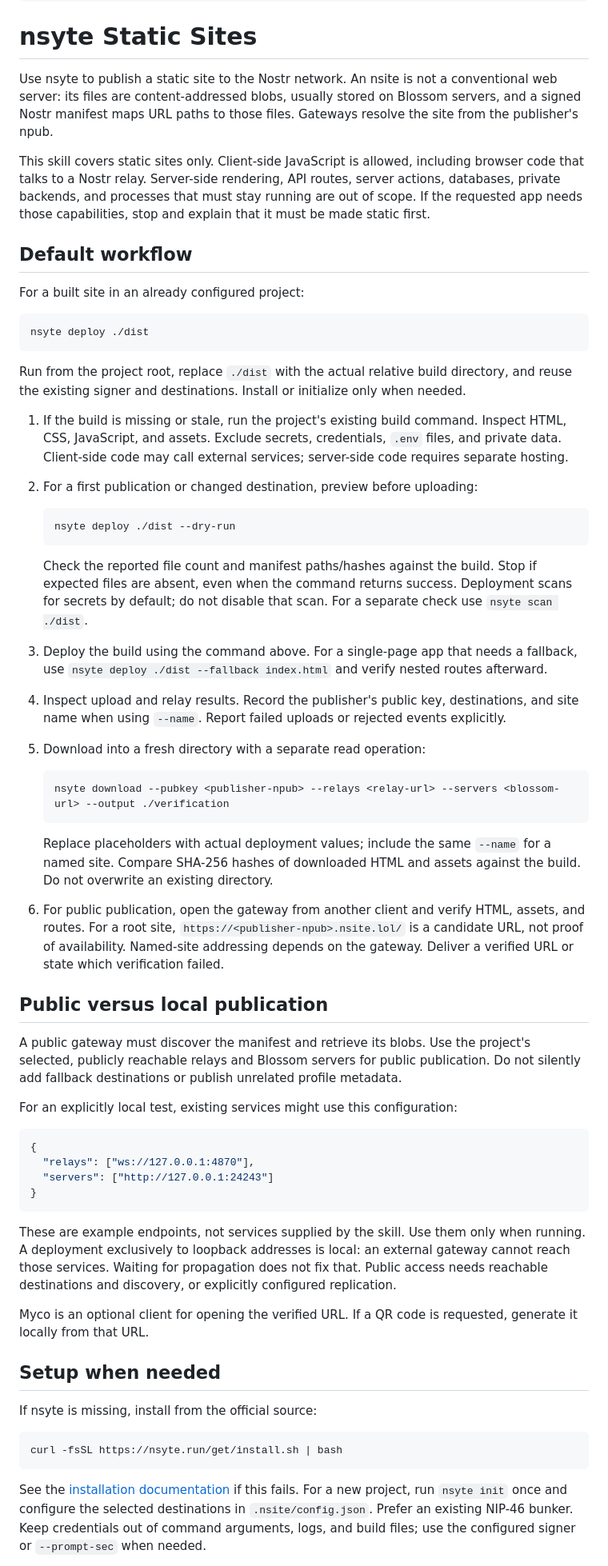
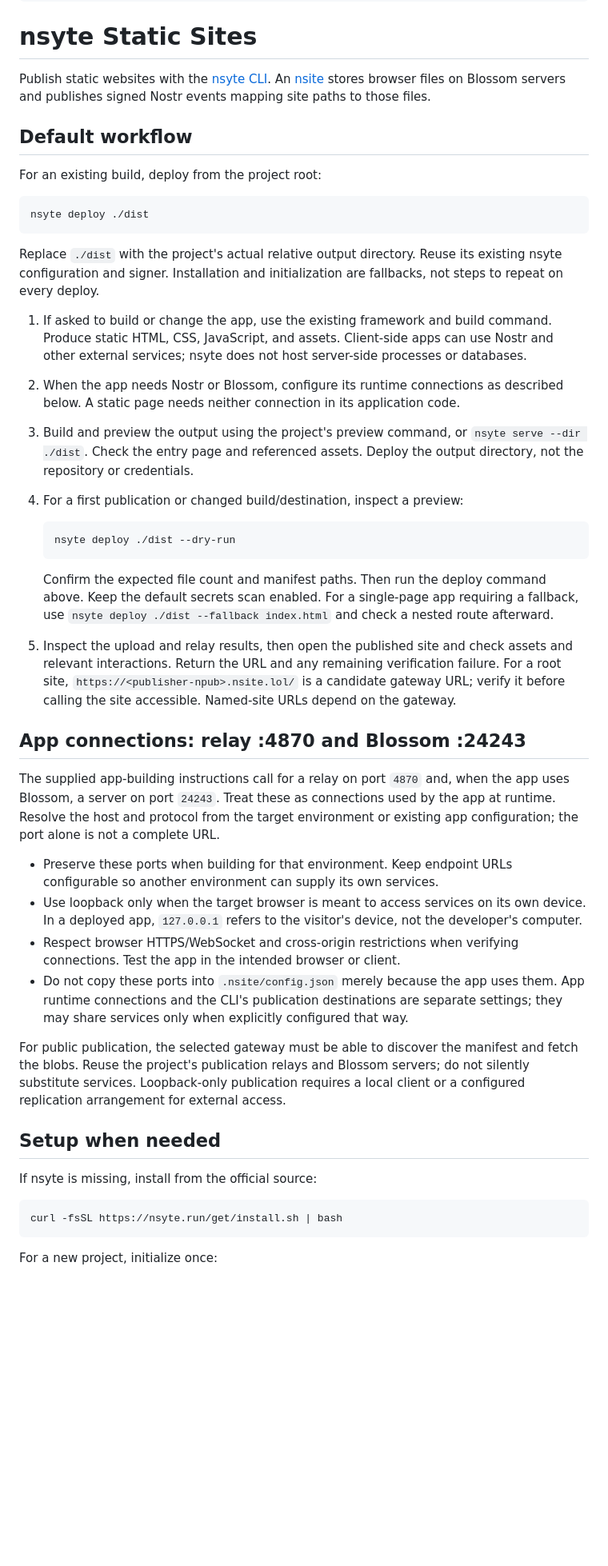
Before and after one commit to brenorb/freedom-skills, a Markdown page: skills/nsyte-static-sites/SKILL.md, the part around one of its changes. Shown at 80% size. Drawn GitHub-style; blank space fills up the shorter version.

Commit message:
fix: separate nsite app connections from publishing

````diff
--- a/skills/nsyte-static-sites/SKILL.md
+++ b/skills/nsyte-static-sites/SKILL.md
@@ -9,55 +9,40 @@ metadata:
 
 # nsyte Static Sites
 
-Use nsyte to publish a static site to the Nostr network. An nsite is not a conventional web server: its files are content-addressed blobs, usually stored on Blossom servers, and a signed Nostr manifest maps URL paths to those files. Gateways resolve the site from the publisher's npub.
-
-This skill covers static sites only. Client-side JavaScript is allowed, including browser code that talks to a Nostr relay. Server-side rendering, API routes, server actions, databases, private backends, and processes that must stay running are out of scope. If the requested app needs those capabilities, stop and explain that it must be made static first.
+Publish static websites with the [nsyte CLI](https://nsyte.run/). An [nsite](https://nsite.run/) stores browser files on Blossom servers and publishes signed Nostr events mapping site paths to those files.
 
 ## Default workflow
 
-For a built site in an already configured project:
+For an existing build, deploy from the project root:
 
 ```bash
 nsyte deploy ./dist
 ```
 
-Run from the project root, replace `./dist` with the actual relative build directory, and reuse the existing signer and destinations. Install or initialize only when needed.
+Replace `./dist` with the project's actual relative output directory. Reuse its existing nsyte configuration and signer. Installation and initialization are fallbacks, not steps to repeat on every deploy.
 
-1. If the build is missing or stale, run the project's existing build command. Inspect HTML, CSS, JavaScript, and assets. Exclude secrets, credentials, `.env` files, and private data. Client-side code may call external services; server-side code requires separate hosting.
-2. For a first publication or changed destination, preview before uploading:
+1. If asked to build or change the app, use the existing framework and build command. Produce static HTML, CSS, JavaScript, and assets. Client-side apps can use Nostr and other external services; nsyte does not host server-side processes or databases.
+2. When the app needs Nostr or Blossom, configure its runtime connections as described below. A static page needs neither connection in its application code.
+3. Build and preview the output using the project's preview command, or `nsyte serve --dir ./dist`. Check the entry page and referenced assets. Deploy the output directory, not the repository or credentials.
+4. For a first publication or changed build/destination, inspect a preview:
 
    ```bash
    nsyte deploy ./dist --dry-run
    ```
 
-   Check the reported file count and manifest paths/hashes against the build. Stop if expected files are absent, even when the command returns success. Deployment scans for secrets by default; do not disable that scan. For a separate check use `nsyte scan ./dist`.
-3. Deploy the build using the command above. For a single-page app that needs a fallback, use `nsyte deploy ./dist --fallback index.html` and verify nested routes afterward.
-4. Inspect upload and relay results. Record the publisher's public key, destinations, and site name when using `--name`. Report failed uploads or rejected events explicitly.
-5. Download into a fresh directory with a separate read operation:
+   Confirm the expected file count and manifest paths. Then run the deploy command above. Keep the default secrets scan enabled. For a single-page app requiring a fallback, use `nsyte deploy ./dist --fallback index.html` and check a nested route afterward.
+5. Inspect the upload and relay results, then open the published site and check assets and relevant interactions. Return the URL and any remaining verification failure. For a root site, `https://<publisher-npub>.nsite.lol/` is a candidate gateway URL; verify it before calling the site accessible. Named-site URLs depend on the gateway.
 
-   ```bash
-   nsyte download --pubkey <publisher-npub> --relays <relay-url> --servers <blossom-url> --output ./verification
-   ```
+## App connections: relay :4870 and Blossom :24243
 
-   Replace placeholders with actual deployment values; include the same `--name` for a named site. Compare SHA-256 hashes of downloaded HTML and assets against the build. Do not overwrite an existing directory.
-6. For public publication, open the gateway from another client and verify HTML, assets, and routes. For a root site, `https://<publisher-npub>.nsite.lol/` is a candidate URL, not proof of availability. Named-site addressing depends on the gateway. Deliver a verified URL or state which verification failed.
+The supplied app-building instructions call for a relay on port `4870` and, when the app uses Blossom, a server on port `24243`. Treat these as connections used by the app at runtime. Resolve the host and protocol from the target environment or existing app configuration; the port alone is not a complete URL.
 
-## Public versus local publication
+- Preserve these ports when building for that environment. Keep endpoint URLs configurable so another environment can supply its own services.
+- Use loopback only when the target browser is meant to access services on its own device. In a deployed app, `127.0.0.1` refers to the visitor's device, not the developer's computer.
+- Respect browser HTTPS/WebSocket and cross-origin restrictions when verifying connections. Test the app in the intended browser or client.
+- Do not copy these ports into `.nsite/config.json` merely because the app uses them. App runtime connections and the CLI's publication destinations are separate settings; they may share services only when explicitly configured that way.
 
-A public gateway must discover the manifest and retrieve its blobs. Use the project's selected, publicly reachable relays and Blossom servers for public publication. Do not silently add fallback destinations or publish unrelated profile metadata.
-
-For an explicitly local test, existing services might use this configuration:
-
-```json
-{
-  "relays": ["ws://127.0.0.1:4870"],
-  "servers": ["http://127.0.0.1:24243"]
-}
-```
-
-These are example endpoints, not services supplied by the skill. Use them only when running. A deployment exclusively to loopback addresses is local: an external gateway cannot reach those services. Waiting for propagation does not fix that. Public access needs reachable destinations and discovery, or explicitly configured replication.
-
-Myco is an optional client for opening the verified URL. If a QR code is requested, generate it locally from that URL.
+For public publication, the selected gateway must be able to discover the manifest and fetch the blobs. Reuse the project's publication relays and Blossom servers; do not silently substitute services. Loopback-only publication requires a local client or a configured replication arrangement for external access.
 
 ## Setup when needed
 
@@ -67,5 +52,5 @@ If nsyte is missing, install from the official source:
 curl -fsSL https://nsyte.run/get/install.sh | bash
 ```
 
-See the [installation documentation](https://nsyte.run/docs/installation) if this fails. For a new project, run `nsyte init` once and configure the selected destinations in `.nsite/config.json`. Prefer an existing NIP-46 bunker. Keep credentials out of command arguments, logs, and build files; use the configured signer or `--prompt-sec` when needed.
+For a new project, initialize once:
 
````
Also changed, not shown: other parts of skills/nsyte-static-sites/SKILL.md (+17 -9 lines), 1 other file.
